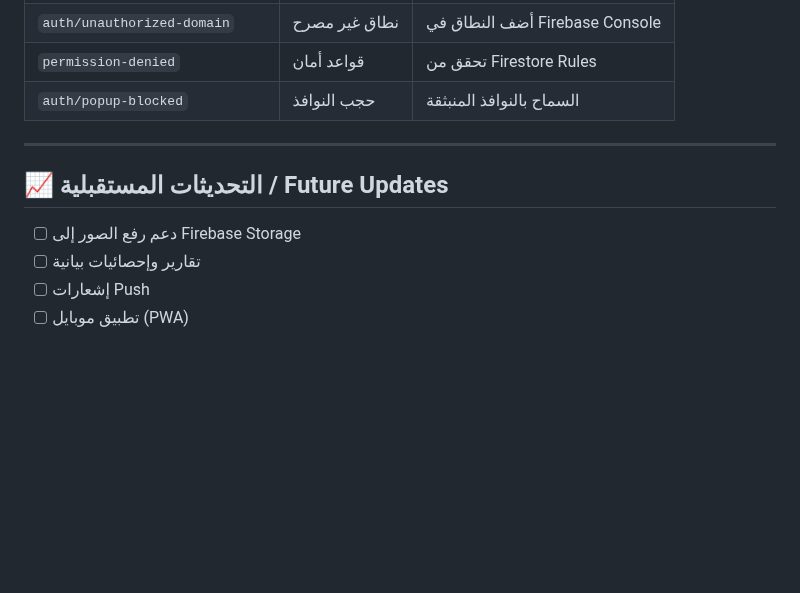
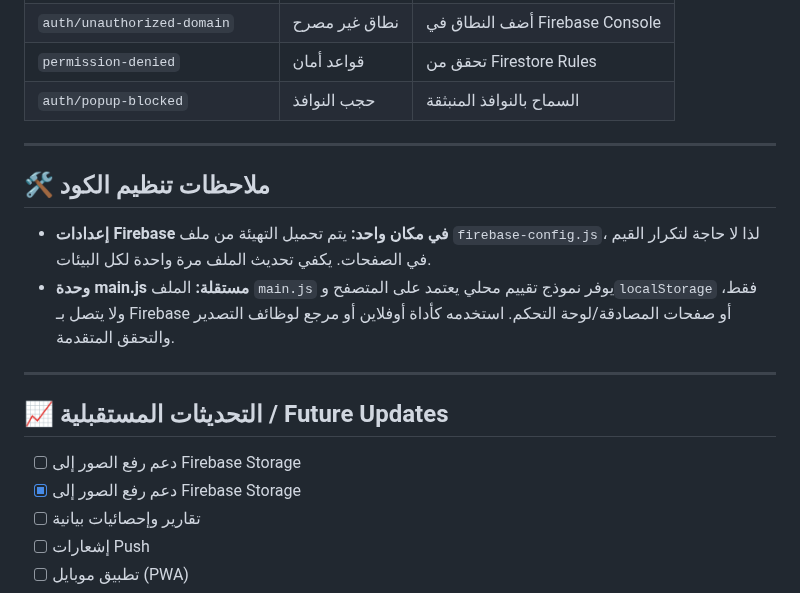
Before and after one commit to raqeemx/vec-login, a Markdown page: README.md, the part around the change. Drawn GitHub-style; blank space fills up the shorter version.

```diff
--- a/README.md
+++ b/README.md
@@ -222,9 +222,17 @@ service cloud.firestore {
 
 ---
 
+## 🛠 ملاحظات تنظيم الكود
+
+- **إعدادات Firebase في مكان واحد:** يتم تحميل التهيئة من ملف `firebase-config.js`، لذا لا حاجة لتكرار القيم في الصفحات. يكفي تحديث الملف مرة واحدة لكل البيئات.
+- **وحدة main.js مستقلة:** الملف `main.js` يوفر نموذج تقييم محلي يعتمد على المتصفح و`localStorage` فقط، ولا يتصل بـ Firebase أو صفحات المصادقة/لوحة التحكم. استخدمه كأداة أوفلاين أو مرجع لوظائف التصدير والتحقق المتقدمة.
+
+---
+
 ## 📈 التحديثات المستقبلية / Future Updates
 
 - [ ] دعم رفع الصور إلى Firebase Storage
+- [x] دعم رفع الصور إلى Firebase Storage
 - [ ] تقارير وإحصائيات بيانية
 - [ ] إشعارات Push
 - [ ] تطبيق موبايل (PWA)
```
